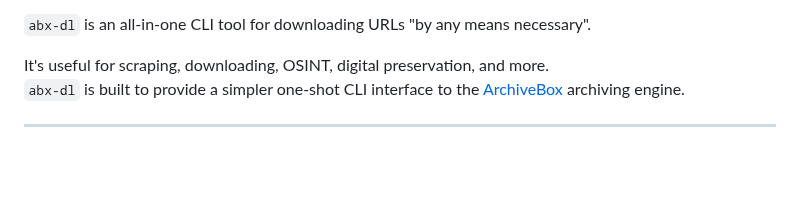
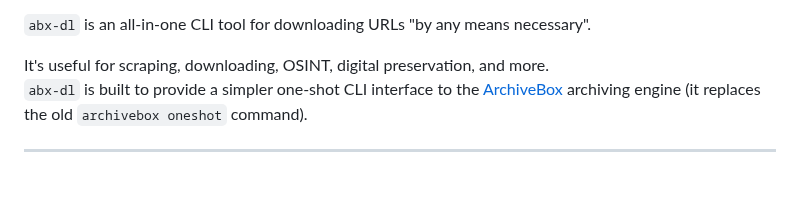
Before and after one commit to ArchiveBox/abx-dl, a Markdown page: README.md, the part around the change. Drawn GitHub-style.

```diff
--- a/README.md
+++ b/README.md
@@ -15,7 +15,7 @@
 `abx-dl` is an all-in-one CLI tool for downloading URLs "by any means necessary".
 
 It's useful for scraping, downloading, OSINT, digital preservation, and more.
-`abx-dl` is built to provide a simpler one-shot CLI interface to the [ArchiveBox](https://github.com/ArchiveBox/ArchiveBox) archiving engine.
+`abx-dl` is built to provide a simpler one-shot CLI interface to the [ArchiveBox](https://github.com/ArchiveBox/ArchiveBox) archiving engine (it replaces the old `archivebox oneshot` command).
 
 ---
 
```
